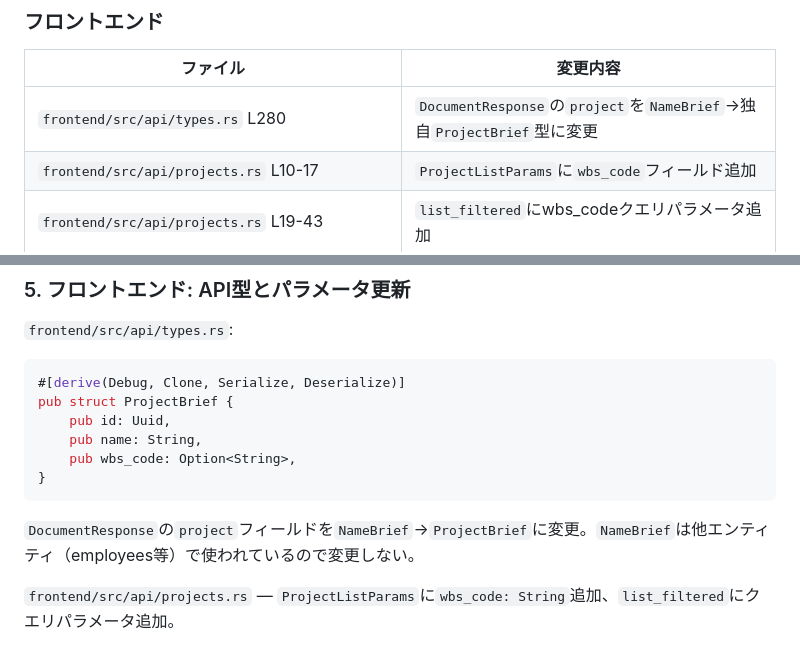
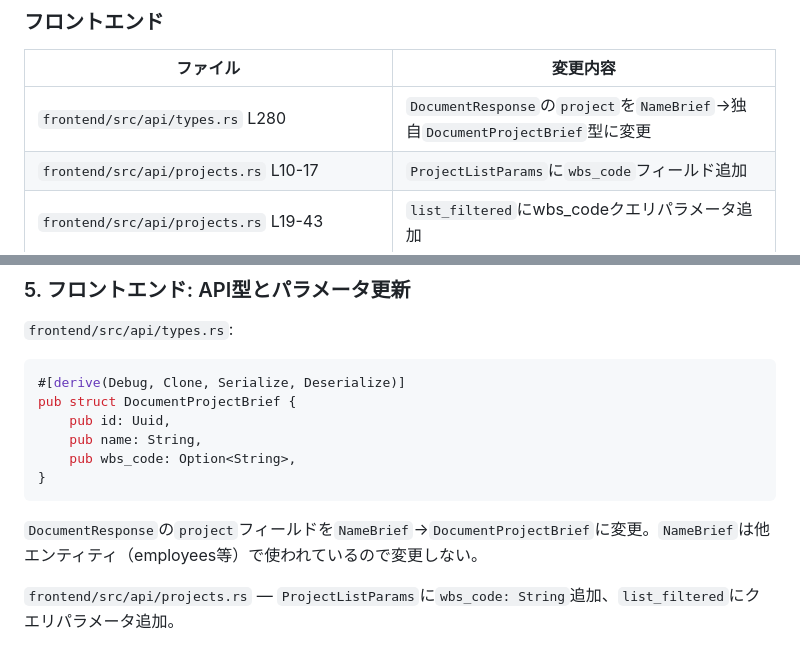
Before and after one commit to tagawa0525/doc_man, a Markdown page: docs/plans/013_wbs-code-list-search.md, 2 parts joined by grey strips. Drawn GitHub-style.

Commit message:
docs: update plan to match implementation (DocumentProjectBrief type name)
Refs: https://github.com/tagawa0525/doc_man/pull/30#discussion_r2968017642
Refs: https://github.com/tagawa0525/doc_man/pull/30#discussion_r2968017655

Co-Authored-By: Claude Opus 4.6 (1M context) <noreply@anthropic.com>

````diff
--- a/docs/plans/013_wbs-code-list-search.md
+++ b/docs/plans/013_wbs-code-list-search.md
@@ -34,7 +34,7 @@
 
 | ファイル                                            | 変更内容                                                              |
 | --------------------------------------------------- | --------------------------------------------------------------------- |
-| `frontend/src/api/types.rs` L280                    | `DocumentResponse`の`project`を`NameBrief`→独自`ProjectBrief`型に変更 |
+| `frontend/src/api/types.rs` L280                    | `DocumentResponse`の`project`を`NameBrief`→独自`DocumentProjectBrief`型に変更 |
 | `frontend/src/api/projects.rs` L10-17               | `ProjectListParams`に`wbs_code`フィールド追加                         |
 | `frontend/src/api/projects.rs` L19-43               | `list_filtered`にwbs_codeクエリパラメータ追加                         |
 | `frontend/src/pages/projects/list.rs` L319,328-334  | テーブルにWBSコード列追加                                             |
@@ -106,14 +106,14 @@ pub struct ProjectBrief {
 
 ```rust
 #[derive(Debug, Clone, Serialize, Deserialize)]
-pub struct ProjectBrief {
+pub struct DocumentProjectBrief {
     pub id: Uuid,
     pub name: String,
     pub wbs_code: Option<String>,
 }
 ```
 
-`DocumentResponse`の`project`フィールドを`NameBrief`→`ProjectBrief`に変更。`NameBrief`は他エンティティ（employees等）で使われているので変更しない。
+`DocumentResponse`の`project`フィールドを`NameBrief`→`DocumentProjectBrief`に変更。`NameBrief`は他エンティティ（employees等）で使われているので変更しない。
 
 `frontend/src/api/projects.rs` — `ProjectListParams`に`wbs_code: String`追加、`list_filtered`にクエリパラメータ追加。
 
````
